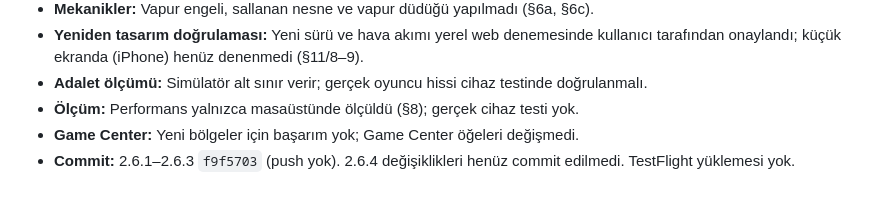
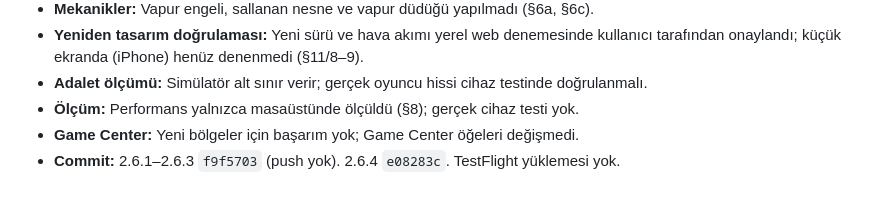
Before and after one commit to burakhamzalidev/istanbul_flight, a Markdown page: docs/19_phase2_6_expanded_istanbul.md, the part around the change. GitHub-like rendering.

Commit message:
docs/19: commit bilgisi
Co-Authored-By: Claude Opus 5.5 <noreply@anthropic.com>

```diff
--- a/docs/19_phase2_6_expanded_istanbul.md
+++ b/docs/19_phase2_6_expanded_istanbul.md
@@ -408,4 +408,4 @@ Dinamik engeller ve hava (2.6.3; oyunun kendisi, gerçek asset'lerle test ortam
 - **Adalet ölçümü:** Simülatör alt sınır verir; gerçek oyuncu hissi cihaz testinde doğrulanmalı.
 - **Ölçüm:** Performans yalnızca masaüstünde ölçüldü (§8); gerçek cihaz testi yok.
 - **Game Center:** Yeni bölgeler için başarım yok; Game Center öğeleri değişmedi.
-- **Commit:** 2.6.1–2.6.3 `f9f5703` (push yok). 2.6.4 değişiklikleri henüz commit edilmedi. TestFlight yüklemesi yok.
+- **Commit:** 2.6.1–2.6.3 `f9f5703` (push yok). 2.6.4 `e08283c`. TestFlight yüklemesi yok.
```
